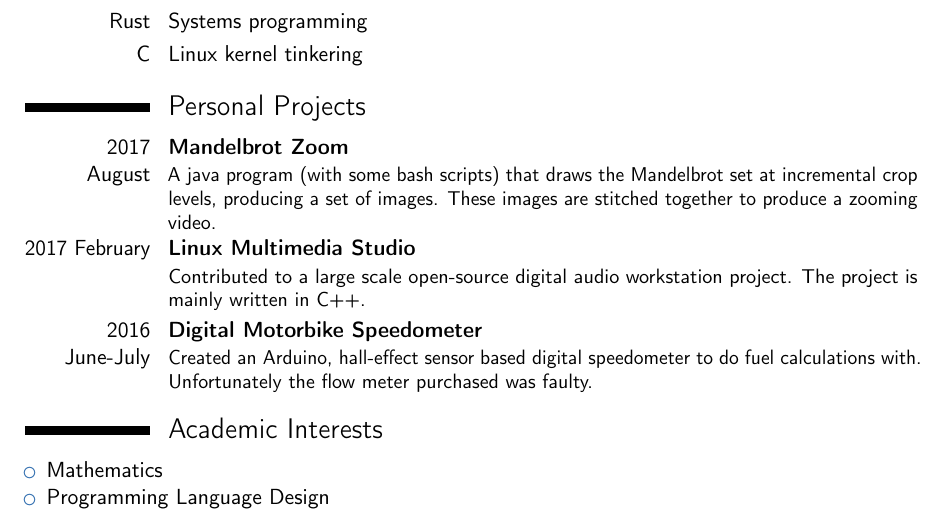
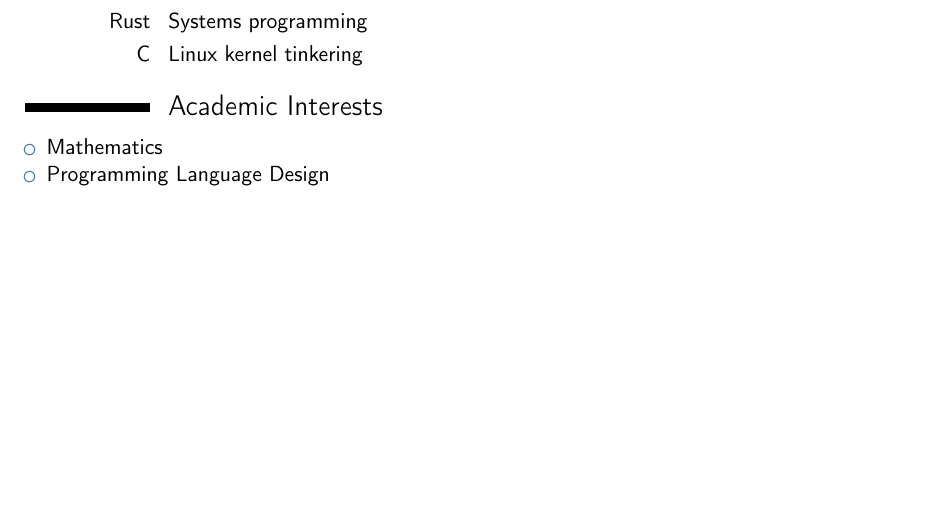
Before and after one commit to WalterSmuts/Curriculum-Vitae, a LaTeX CV (Walter Smuts - Curriculum Vitae.tex): part of page 2 of 3 before the commit and part of page 2 of 2 after it, cut so that both start at the same text, the shorter picture padded with empty space. Compiled offline with pdfLaTeX.

Commit message:
Remove enough content to stay on two pages

```diff
--- a/Walter Smuts - Curriculum Vitae.tex
+++ b/Walter Smuts - Curriculum Vitae.tex
@@ -140,34 +140,6 @@ management system.}
 {}
 
 %%%%%%%%%%%%%%%%%%%%%%%%%%%%%%%%%%%%%%%%%%%%%%%%%%%%%%%%%%%%%%%%%%%%%%%%%%%%%%%%%%
-%%%%%%%%%%%%%%%%%%%%%%%%%%%%%% Personal Projects %%%%%%%%%%%%%%%%%%%%%%%%%%%%%%%%%
-%%%%%%%%%%%%%%%%%%%%%%%%%%%%%%%%%%%%%%%%%%%%%%%%%%%%%%%%%%%%%%%%%%%%%%%%%%%%%%%%%%
-
-\section{Personal Projects}
-
-\cventry{\hfill2017 \newline August}
-{Mandelbrot Zoom}
-{}
-{}{}
-{A java program (with some bash scripts) that draws the Mandelbrot set at
-incremental crop levels, producing a set of images. These images are stitched
-together to produce a zooming video.}
-
-\cventry{2017 February}
-{Linux Multimedia Studio}
-{}
-{}{}
-{Contributed to a large scale open-source digital audio workstation project. The
-project is mainly written in C++.}
-
-\cventry{2016 June-July}
-{Digital Motorbike Speedometer}
-{}
-{}{}
-{Created an Arduino, hall-effect sensor based digital speedometer to do fuel
-calculations with. Unfortunately the flow meter purchased was faulty.}
-
-%%%%%%%%%%%%%%%%%%%%%%%%%%%%%%%%%%%%%%%%%%%%%%%%%%%%%%%%%%%%%%%%%%%%%%%%%%%%%%%%%%
 %%%%%%%%%%%%%%%%%%%%%%%%%%%%%%%%% EXPERIENCE %%%%%%%%%%%%%%%%%%%%%%%%%%%%%%%%%%%%%
 %%%%%%%%%%%%%%%%%%%%%%%%%%%%%%%%%%%%%%%%%%%%%%%%%%%%%%%%%%%%%%%%%%%%%%%%%%%%%%%%%%
 
```
Also changed, not shown: Walter Smuts - Curriculum Vitae.tex (10 more changed lines).
